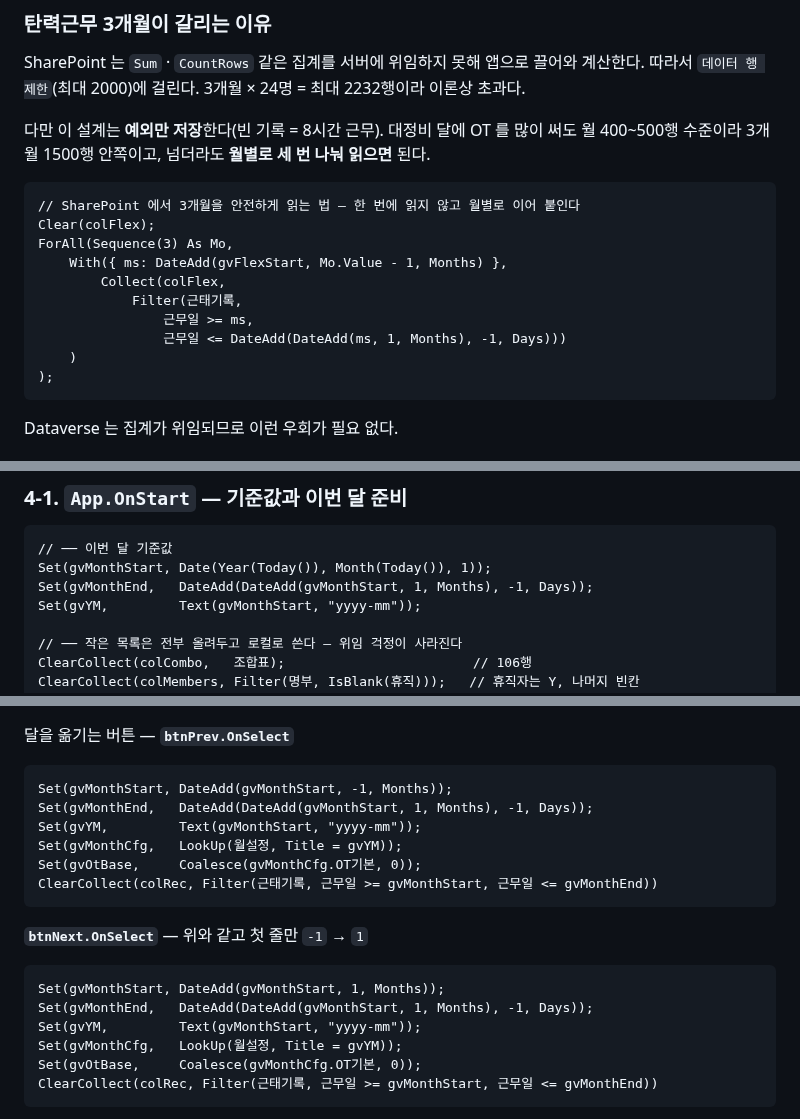
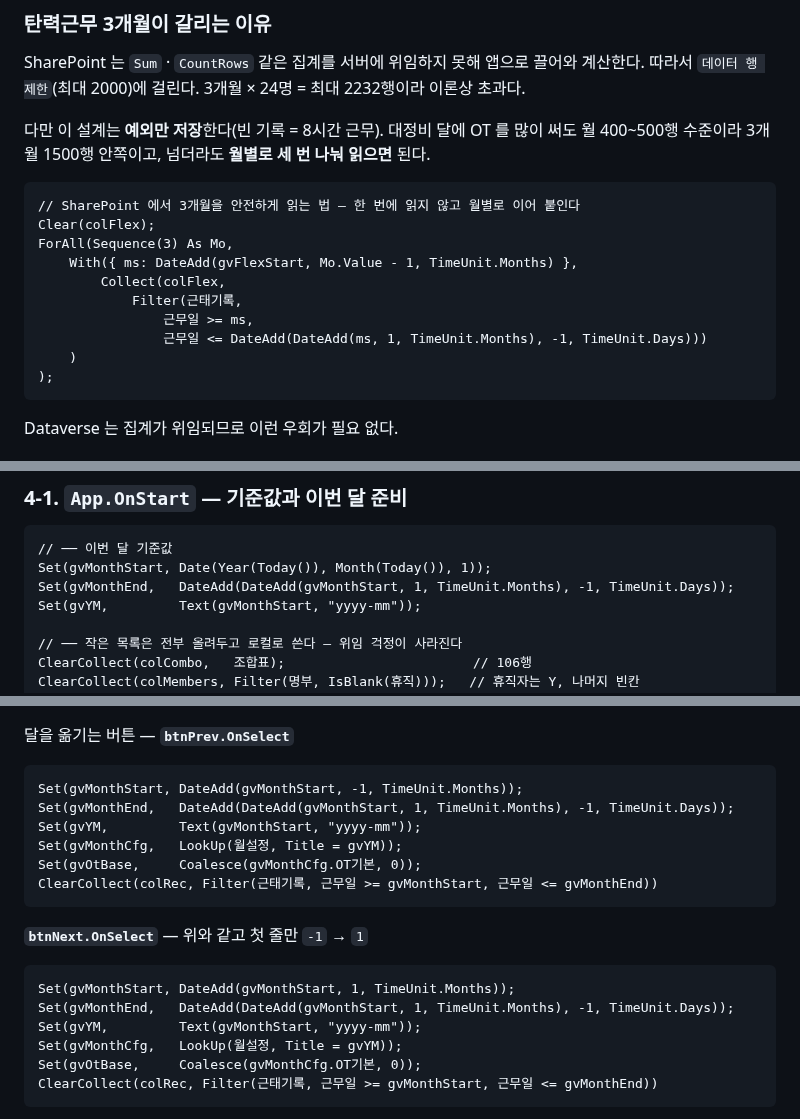
Before and after one commit to jooh-ai/Narae-AI, a Markdown page: docs/worktime/POWERAPPS.md, 3 parts joined by grey strips. Drawn GitHub-style.

````diff
--- a/docs/worktime/POWERAPPS.md
+++ b/docs/worktime/POWERAPPS.md
@@ -52,11 +52,11 @@ SharePoint 는 `Sum` · `CountRows` 같은 집계를 서버에 위임하지 못
 // SharePoint 에서 3개월을 안전하게 읽는 법 — 한 번에 읽지 않고 월별로 이어 붙인다
 Clear(colFlex);
 ForAll(Sequence(3) As Mo,
-    With({ ms: DateAdd(gvFlexStart, Mo.Value - 1, Months) },
+    With({ ms: DateAdd(gvFlexStart, Mo.Value - 1, TimeUnit.Months) },
         Collect(colFlex,
             Filter(근태기록,
                 근무일 >= ms,
-                근무일 <= DateAdd(DateAdd(ms, 1, Months), -1, Days)))
+                근무일 <= DateAdd(DateAdd(ms, 1, TimeUnit.Months), -1, TimeUnit.Days)))
     )
 );
 ```
@@ -561,7 +595,7 @@ First(조합표).
 ```powerfx
 // ── 이번 달 기준값
 Set(gvMonthStart, Date(Year(Today()), Month(Today()), 1));
-Set(gvMonthEnd,   DateAdd(DateAdd(gvMonthStart, 1, Months), -1, Days));
+Set(gvMonthEnd,   DateAdd(DateAdd(gvMonthStart, 1, TimeUnit.Months), -1, TimeUnit.Days));
 Set(gvYM,         Text(gvMonthStart, "yyyy-mm"));
 
 // ── 작은 목록은 전부 올려두고 로컬로 쓴다 — 위임 걱정이 사라진다
@@ -593,8 +627,8 @@ Set(gvRegEnd,   Value(Left(Coalesce(gvMonthCfg.정규종료, "17:30"), 2)) * 60
 달을 옮기는 버튼 — **`btnPrev.OnSelect`**
 
 ```powerfx
-Set(gvMonthStart, DateAdd(gvMonthStart, -1, Months));
-Set(gvMonthEnd,   DateAdd(DateAdd(gvMonthStart, 1, Months), -1, Days));
+Set(gvMonthStart, DateAdd(gvMonthStart, -1, TimeUnit.Months));
+Set(gvMonthEnd,   DateAdd(DateAdd(gvMonthStart, 1, TimeUnit.Months), -1, TimeUnit.Days));
 Set(gvYM,         Text(gvMonthStart, "yyyy-mm"));
 Set(gvMonthCfg,   LookUp(월설정, Title = gvYM));
 Set(gvOtBase,     Coalesce(gvMonthCfg.OT기본, 0));
@@ -604,8 +638,8 @@ ClearCollect(colRec, Filter(근태기록, 근무일 >= gvMonthStart, 근무일 <
 **`btnNext.OnSelect`** — 위와 같고 첫 줄만 `-1` → `1`
 
 ```powerfx
-Set(gvMonthStart, DateAdd(gvMonthStart, 1, Months));
-Set(gvMonthEnd,   DateAdd(DateAdd(gvMonthStart, 1, Months), -1, Days));
+Set(gvMonthStart, DateAdd(gvMonthStart, 1, TimeUnit.Months));
+Set(gvMonthEnd,   DateAdd(DateAdd(gvMonthStart, 1, TimeUnit.Months), -1, TimeUnit.Days));
 Set(gvYM,         Text(gvMonthStart, "yyyy-mm"));
 Set(gvMonthCfg,   LookUp(월설정, Title = gvYM));
 Set(gvOtBase,     Coalesce(gvMonthCfg.OT기본, 0));
````
Also changed, not shown: other parts of docs/worktime/POWERAPPS.md (+41 -7 lines).
